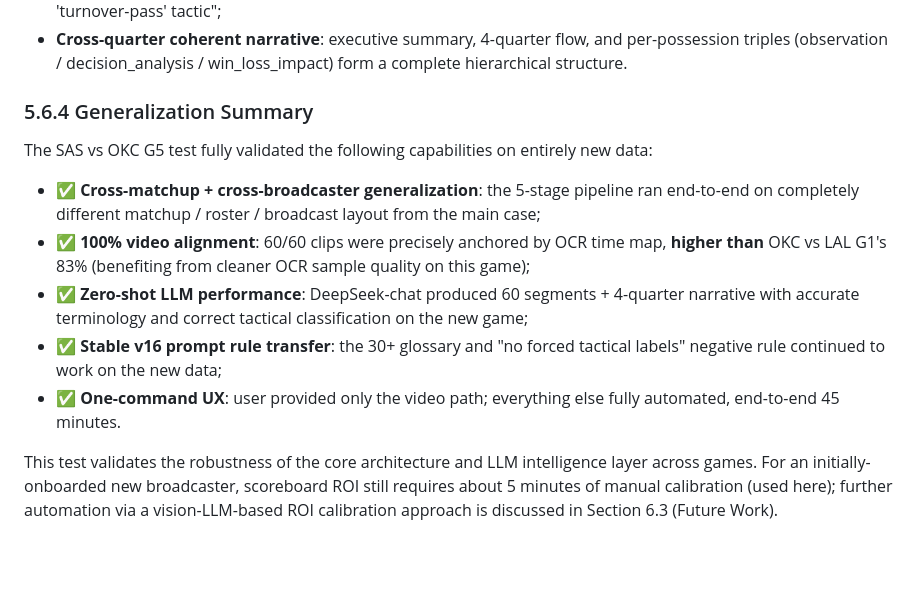
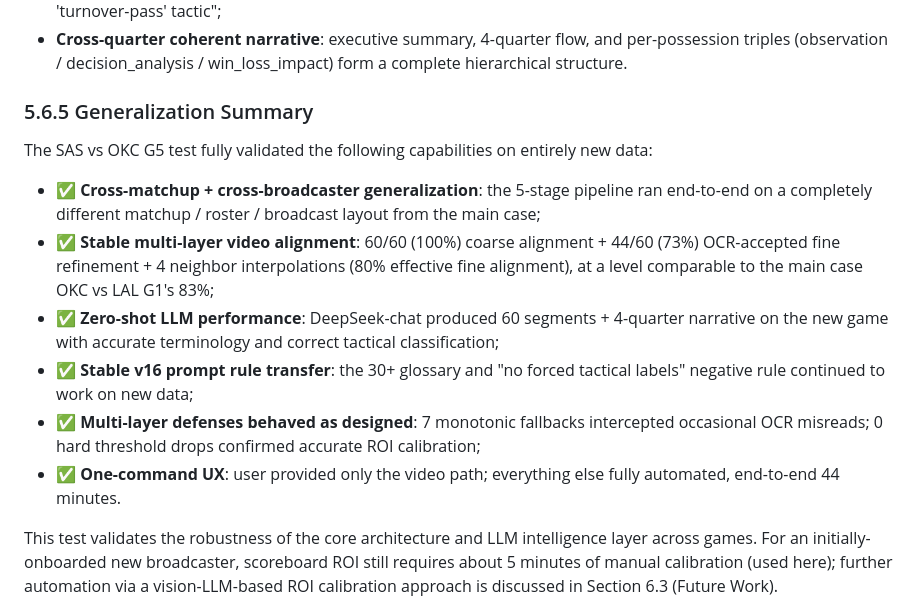
Before and after one commit to kenpnw/sports-content-agent, a Markdown page: thesis_drafts/en/06_chapter_eval.md, the part around one of its changes. Rendered like a GitHub page; blank space fills up the shorter version.

```diff
--- a/thesis_drafts/en/06_chapter_eval.md
+++ b/thesis_drafts/en/06_chapter_eval.md
@@ -230,15 +257,16 @@ Key observations:
 - **The "no forced tactical labels" rule transferred to new data**: the turnover possession explicitly writes "because this is a turnover possession, no tactical name applies," not the older version's bogus "this is a 'turnover-pass' tactic";
 - **Cross-quarter coherent narrative**: executive summary, 4-quarter flow, and per-possession triples (observation / decision_analysis / win_loss_impact) form a complete hierarchical structure.
 
-### 5.6.4 Generalization Summary
+### 5.6.5 Generalization Summary
 
 The SAS vs OKC G5 test fully validated the following capabilities on entirely new data:
 
-- ✅ **Cross-matchup + cross-broadcaster generalization**: the 5-stage pipeline ran end-to-end on completely different matchup / roster / broadcast layout from the main case;
-- ✅ **100% video alignment**: 60/60 clips were precisely anchored by OCR time map, **higher than** OKC vs LAL G1's 83% (benefiting from cleaner OCR sample quality on this game);
-- ✅ **Zero-shot LLM performance**: DeepSeek-chat produced 60 segments + 4-quarter narrative with accurate terminology and correct tactical classification on the new game;
-- ✅ **Stable v16 prompt rule transfer**: the 30+ glossary and "no forced tactical labels" negative rule continued to work on the new data;
-- ✅ **One-command UX**: user provided only the video path; everything else fully automated, end-to-end 45 minutes.
+- ✅ **Cross-matchup + cross-broadcaster generalization**: the 5-stage pipeline ran end-to-end on a completely different matchup / roster / broadcast layout from the main case;
+- ✅ **Stable multi-layer video alignment**: 60/60 (100%) coarse alignment + 44/60 (73%) OCR-accepted fine refinement + 4 neighbor interpolations (80% effective fine alignment), at a level comparable to the main case OKC vs LAL G1's 83%;
+- ✅ **Zero-shot LLM performance**: DeepSeek-chat produced 60 segments + 4-quarter narrative on the new game with accurate terminology and correct tactical classification;
+- ✅ **Stable v16 prompt rule transfer**: the 30+ glossary and "no forced tactical labels" negative rule continued to work on new data;
+- ✅ **Multi-layer defenses behaved as designed**: 7 monotonic fallbacks intercepted occasional OCR misreads; 0 hard threshold drops confirmed accurate ROI calibration;
+- ✅ **One-command UX**: user provided only the video path; everything else fully automated, end-to-end 44 minutes.
 
 This test validates the robustness of the core architecture and LLM intelligence layer across games. For an initially-onboarded new broadcaster, scoreboard ROI still requires about 5 minutes of manual calibration (used here); further automation via a vision-LLM-based ROI calibration approach is discussed in Section 6.3 (Future Work).
 
```
Also changed, not shown: other parts of thesis_drafts/en/06_chapter_eval.md (+31 -4 lines), thesis_drafts/zh/06_chapter_eval.md (+35 -7 lines).
